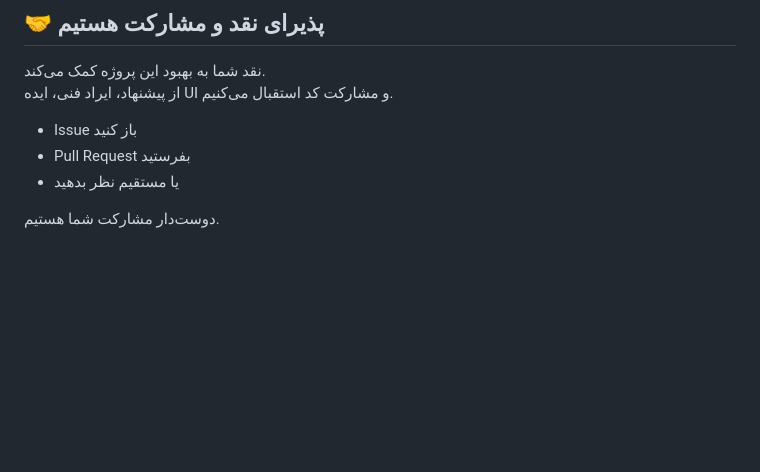
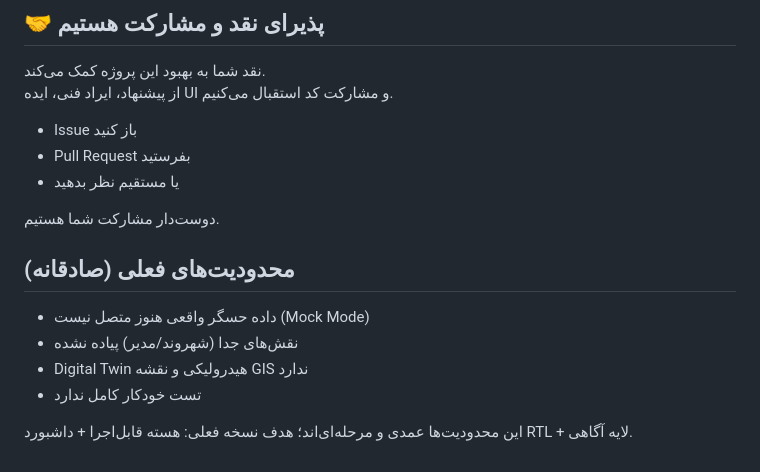
Before and after one commit to mahdi7002/Simorgh-Water, a Markdown page: README.md, the part around the change. GitHub-like rendering; blank space fills up the shorter version.

Commit message:
docs: declare current limitations honestly

```diff
--- a/README.md
+++ b/README.md
@@ -113,3 +113,12 @@ Simorgh-Water/
 - یا مستقیم نظر بدهید
 
 دوست‌دار مشارکت شما هستیم.
+
+## محدودیت‌های فعلی (صادقانه)
+
+- داده حسگر واقعی هنوز متصل نیست (Mock Mode)
+- نقش‌های جدا (شهروند/مدیر) پیاده نشده
+- Digital Twin هیدرولیکی و نقشه GIS ندارد
+- تست خودکار کامل ندارد
+
+این محدودیت‌ها عمدی و مرحله‌ای‌اند؛ هدف نسخه فعلی: هسته قابل‌اجرا + داشبورد RTL + لایه آگاهی.
```
